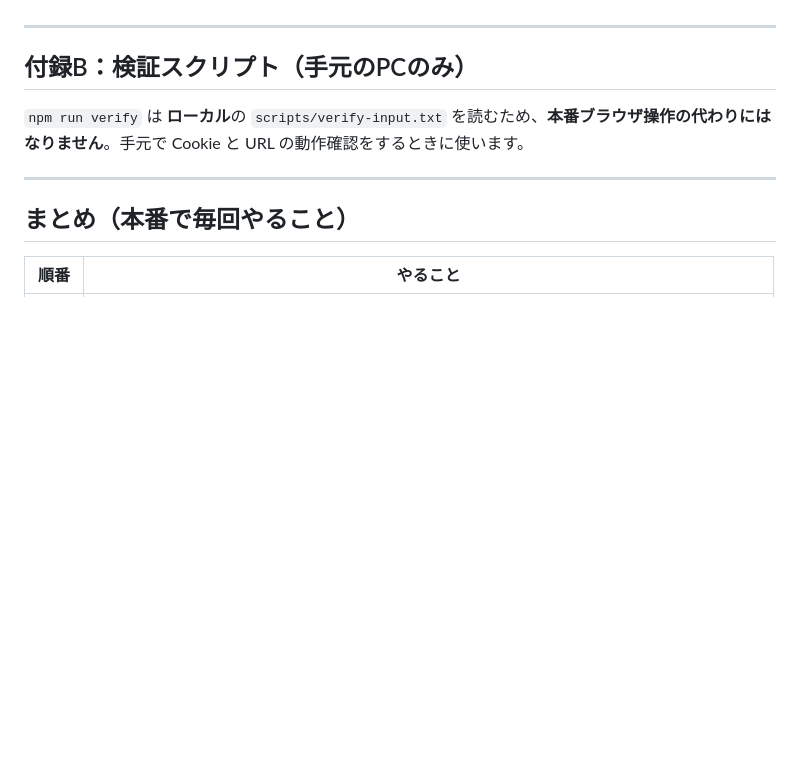
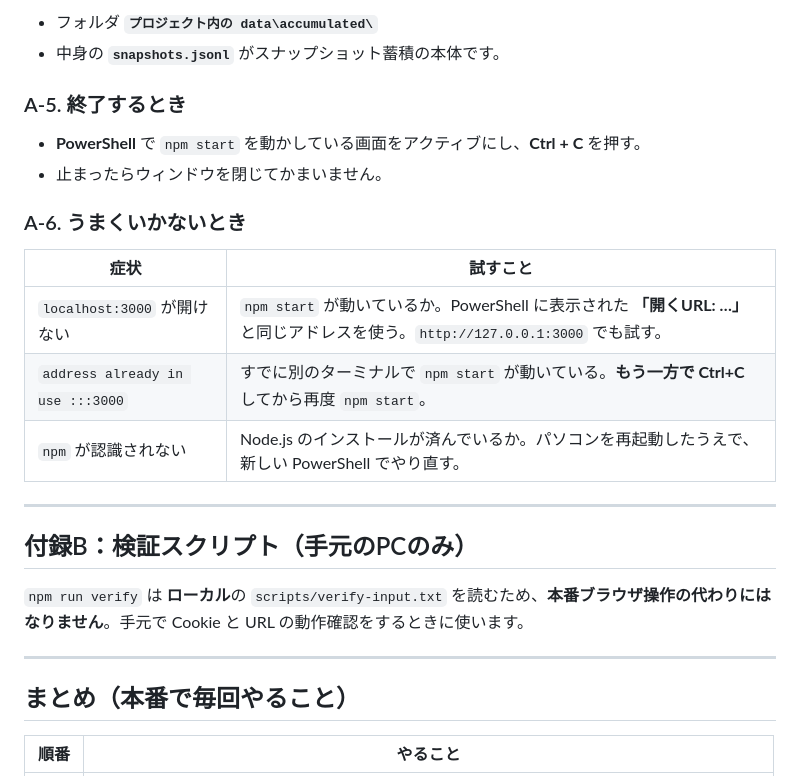
Before and after one commit to john-9-7/keiba-cursor, a Markdown page: docs/操作手順.md, the part around one of its changes. Drawn GitHub-style; blank space fills up the shorter version.

```diff
--- a/docs/操作手順.md
+++ b/docs/操作手順.md
@@ -206,3 +271,18 @@
+- フォルダ **`プロジェクト内の data\accumulated\`**
+- 中身の **`snapshots.jsonl`** がスナップショット蓄積の本体です。
+
+### A-5. 終了するとき
+
+- **PowerShell** で `npm start` を動かしている画面をアクティブにし、**Ctrl + C** を押す。
+- 止まったらウィンドウを閉じてかまいません。
+
+### A-6. うまくいかないとき
+
+| 症状 | 試すこと |
+|------|----------|
+| `localhost:3000` が開けない | `npm start` が動いているか。PowerShell に表示された **「開くURL: …」** と同じアドレスを使う。`http://127.0.0.1:3000` でも試す。 |
+| `address already in use :::3000` | すでに別のターミナルで `npm start` が動いている。**もう一方で Ctrl+C** してから再度 `npm start`。 |
+| `npm` が認識されない | Node.js のインストールが済んでいるか。パソコンを再起動したうえで、新しい PowerShell でやり直す。 |
 
 ---
 
```
Also changed, not shown: other parts of docs/操作手順.md (+70 -5 lines).
